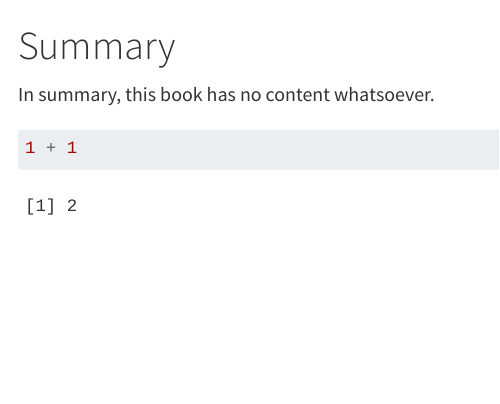
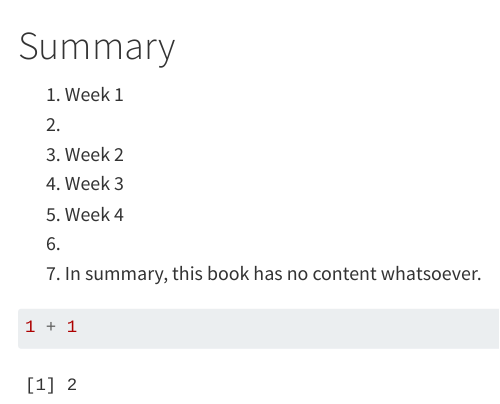
Before and after one commit to atsumi-ucl/remote_sensing, a Quarto document (summary.qmd): the page in a window 1100 px wide, from its top. Rendered offline with R 4.5, knitr and Pandoc in place of Quarto, with nearby package versions.

Commit message:
weekly summary update

````diff
--- a/summary.qmd
+++ b/summary.qmd
@@ -1,6 +1,12 @@
 # Summary
 
-In summary, this book has no content whatsoever.
+1.  Week 1
+2.
+3.  Week 2
+4.  Week 3
+5.  Week 4
+6.
+7.  In summary, this book has no content whatsoever.
 
 ```{r}
 1 + 1
````
Also changed, not shown: intro.qmd (+4 -2 lines), docs/search.json, 2 other files.
